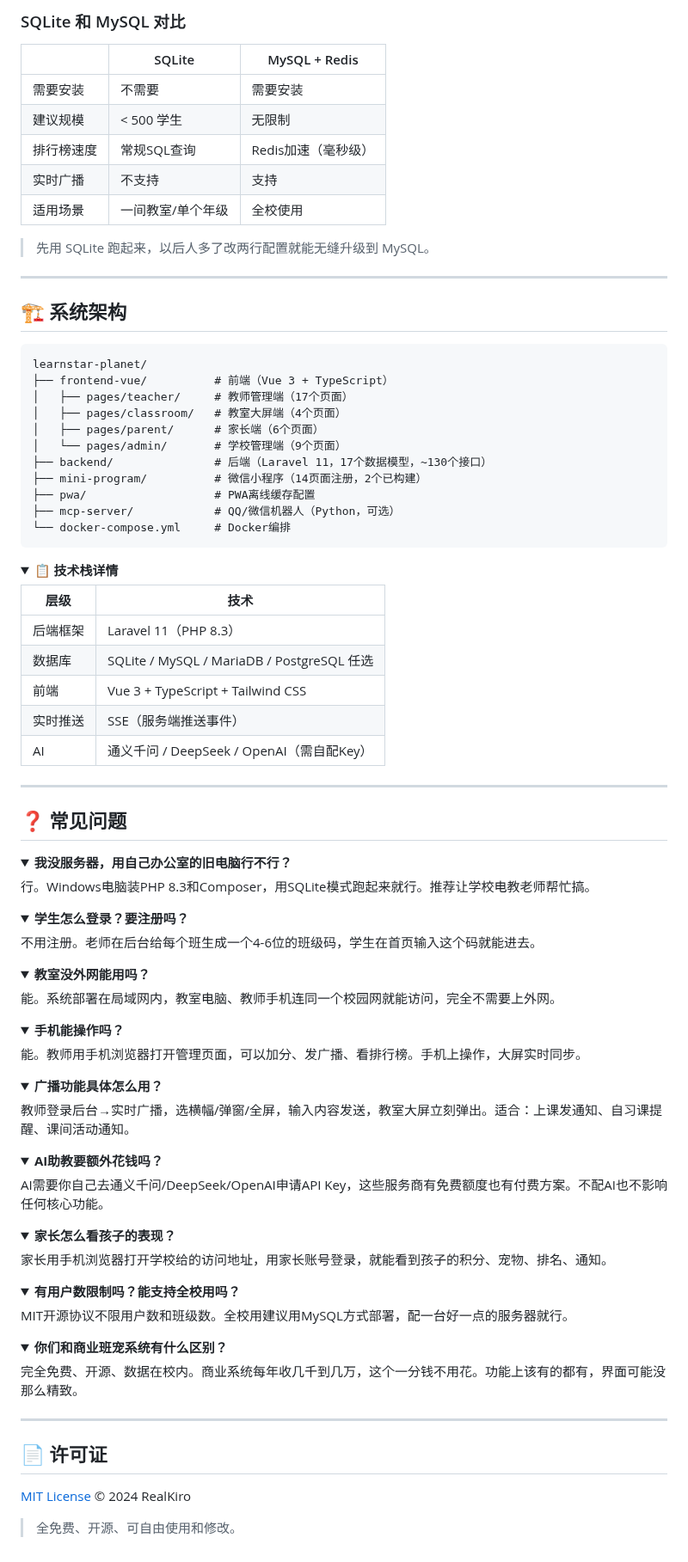
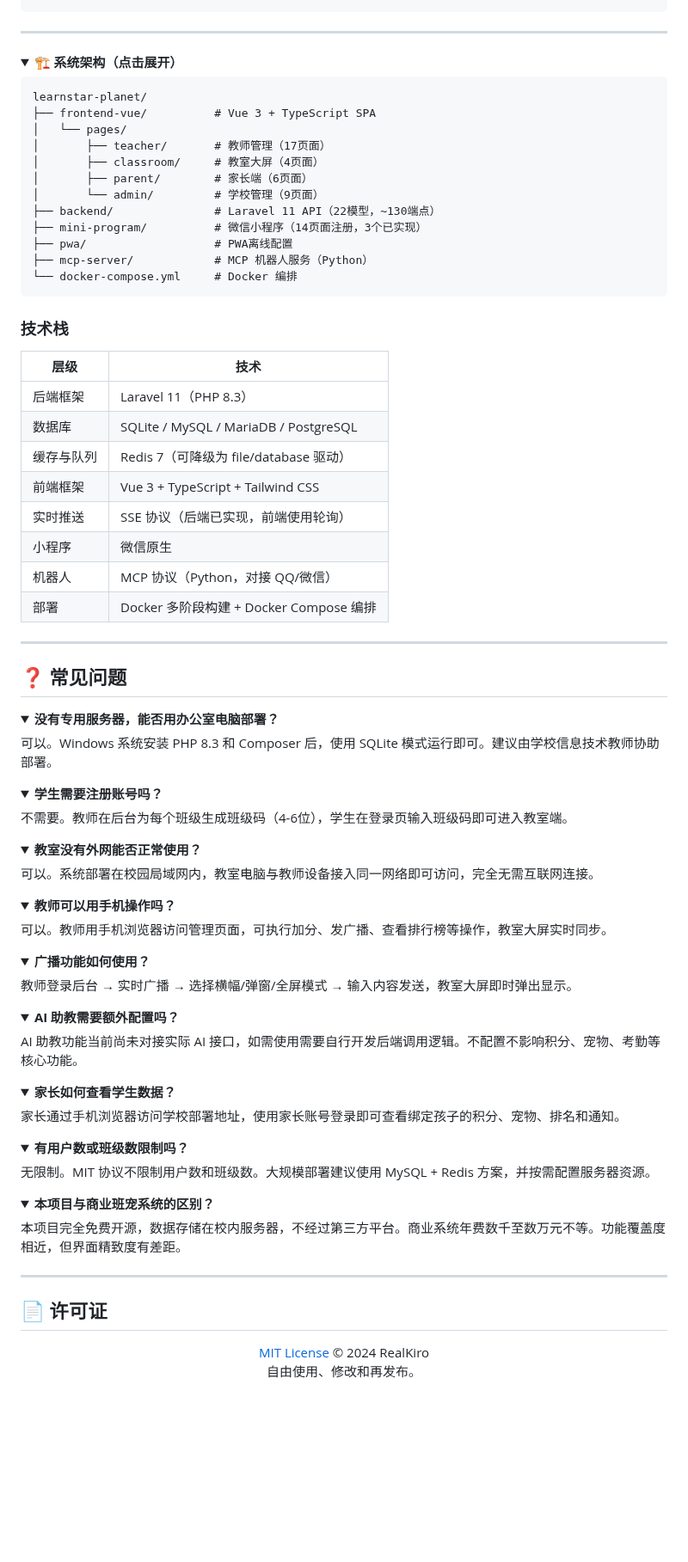
Before and after one commit to RealKiro/learnstar-planet, a Markdown page: README.md, the part around one of its changes. Shown at 86% size. GitHub-like rendering; folded sections open; blank space fills up the shorter version.

Commit message:
docs: center title, fold architecture, professional tone

````diff
--- a/README.md
+++ b/README.md
@@ -204,46 +239,38 @@ php artisan serve --host=0.0.0.0 --port=8080
 
 </details>
 
-### SQLite 和 MySQL 对比
-
-| | SQLite | MySQL + Redis |
-|---|---|---|
-| 需要安装 | 不需要 | 需要安装 |
-| 建议规模 | < 500 学生 | 无限制 |
-| 排行榜速度 | 常规SQL查询 | Redis加速（毫秒级） |
-| 实时广播 | 不支持 | 支持 |
-| 适用场景 | 一间教室/单个年级 | 全校使用 |
-
-> 先用 SQLite 跑起来，以后人多了改两行配置就能无缝升级到 MySQL。
-
 ---
 
-## 🏗 系统架构
+<details>
+<summary><b>🏗 系统架构（点击展开）</b></summary>
 
 ```
 learnstar-planet/
-├── frontend-vue/          # 前端（Vue 3 + TypeScript）
-│   ├── pages/teacher/     # 教师管理端（17个页面）
-│   ├── pages/classroom/   # 教室大屏端（4个页面）
-│   ├── pages/parent/      # 家长端（6个页面）
-│   └── pages/admin/       # 学校管理端（9个页面）
-├── backend/               # 后端（Laravel 11，17个数据模型，~130个接口）
-├── mini-program/          # 微信小程序（14页面注册，2个已构建）
-├── pwa/                   # PWA离线缓存配置
-├── mcp-server/            # QQ/微信机器人（Python，可选）
-└── docker-compose.yml     # Docker编排
+├── frontend-vue/          # Vue 3 + TypeScript SPA
+│   └── pages/
+│       ├── teacher/       # 教师管理（17页面）
+│       ├── classroom/     # 教室大屏（4页面）
+│       ├── parent/        # 家长端（6页面）
+│       └── admin/         # 学校管理（9页面）
+├── backend/               # Laravel 11 API（22模型，~130端点）
+├── mini-program/          # 微信小程序（14页面注册，3个已实现）
+├── pwa/                   # PWA离线配置
+├── mcp-server/            # MCP 机器人服务（Python）
+└── docker-compose.yml     # Docker 编排
 ```
 
-<details>
-<summary><b>📋 技术栈详情</b></summary>
+### 技术栈
 
 | 层级 | 技术 |
 |------|------|
 | 后端框架 | Laravel 11（PHP 8.3） |
-| 数据库 | SQLite / MySQL / MariaDB / PostgreSQL 任选 |
-| 前端 | Vue 3 + TypeScript + Tailwind CSS |
-| 实时推送 | SSE（服务端推送事件） |
-| AI | 通义千问 / DeepSeek / OpenAI（需自配Key） |
+| 数据库 | SQLite / MySQL / MariaDB / PostgreSQL |
+| 缓存与队列 | Redis 7（可降级为 file/database 驱动） |
+| 前端框架 | Vue 3 + TypeScript + Tailwind CSS |
+| 实时推送 | SSE 协议（后端已实现，前端使用轮询） |
+| 小程序 | 微信原生 |
+| 机器人 | MCP 协议（Python，对接 QQ/微信） |
+| 部署 | Docker 多阶段构建 + Docker Compose 编排 |
 
 </details>
 
@@ -252,54 +279,55 @@ learnstar-planet/
 ## ❓ 常见问题
 
 <details>
-<summary><b>我没服务器，用自己办公室的旧电脑行不行？</b></summary>
-行。Windows电脑装PHP 8.3和Composer，用SQLite模式跑起来就行。推荐让学校电教老师帮忙搞。
+<summary><b>没有专用服务器，能否用办公室电脑部署？</b></summary>
+可以。Windows 系统安装 PHP 8.3 和 Composer 后，使用 SQLite 模式运行即可。建议由学校信息技术教师协助部署。
 </details>
 
 <details>
-<summary><b>学生怎么登录？要注册吗？</b></summary>
-不用注册。老师在后台给每个班生成一个4-6位的班级码，学生在首页输入这个码就能进去。
+<summary><b>学生需要注册账号吗？</b></summary>
+不需要。教师在后台为每个班级生成班级码（4-6位），学生在登录页输入班级码即可进入教室端。
 </details>
 
 <details>
-<summary><b>教室没外网能用吗？</b></summary>
-能。系统部署在局域网内，教室电脑、教师手机连同一个校园网就能访问，完全不需要上外网。
+<summary><b>教室没有外网能否正常使用？</b></summary>
+可以。系统部署在校园局域网内，教室电脑与教师设备接入同一网络即可访问，完全无需互联网连接。
 </details>
 
 <details>
-<summary><b>手机能操作吗？</b></summary>
-能。教师用手机浏览器打开管理页面，可以加分、发广播、看排行榜。手机上操作，大屏实时同步。
+<summary><b>教师可以用手机操作吗？</b></summary>
+可以。教师用手机浏览器访问管理页面，可执行加分、发广播、查看排行榜等操作，教室大屏实时同步。
 </details>
 
 <details>
-<summary><b>广播功能具体怎么用？</b></summary>
-教师登录后台→实时广播，选横幅/弹窗/全屏，输入内容发送，教室大屏立刻弹出。适合：上课发通知、自习课提醒、课间活动通知。
+<summary><b>广播功能如何使用？</b></summary>
+教师登录后台 → 实时广播 → 选择横幅/弹窗/全屏模式 → 输入内容发送，教室大屏即时弹出显示。
 </details>
 
 <details>
-<summary><b>AI助教要额外花钱吗？</b></summary>
-AI需要你自己去通义千问/DeepSeek/OpenAI申请API Key，这些服务商有免费额度也有付费方案。不配AI也不影响任何核心功能。
+<summary><b>AI 助教需要额外配置吗？</b></summary>
+AI 助教功能当前尚未对接实际 AI 接口，如需使用需要自行开发后端调用逻辑。不配置不影响积分、宠物、考勤等核心功能。
 </details>
 
 <details>
-<summary><b>家长怎么看孩子的表现？</b></summary>
-家长用手机浏览器打开学校给的访问地址，用家长账号登录，就能看到孩子的积分、宠物、排名、通知。
+<summary><b>家长如何查看学生数据？</b></summary>
+家长通过手机浏览器访问学校部署地址，使用家长账号登录即可查看绑定孩子的积分、宠物、排名和通知。
 </details>
 
 <details>
-<summary><b>有用户数限制吗？能支持全校用吗？</b></summary>
-MIT开源协议不限用户数和班级数。全校用建议用MySQL方式部署，配一台好一点的服务器就行。
+<summary><b>有用户数或班级数限制吗？</b></summary>
+无限制。MIT 协议不限制用户数和班级数。大规模部署建议使用 MySQL + Redis 方案，并按需配置服务器资源。
 </details>
 
 <details>
-<summary><b>你们和商业班宠系统有什么区别？</b></summary>
-完全免费、开源、数据在校内。商业系统每年收几千到几万，这个一分钱不用花。功能上该有的都有，界面可能没那么精致。
+<summary><b>本项目与商业班宠系统的区别？</b></summary>
+本项目完全免费开源，数据存储在校内服务器，不经过第三方平台。商业系统年费数千至数万元不等。功能覆盖度相近，但界面精致度有差距。
 </details>
 
 ---
 
 ## 📄 许可证
 
-[MIT License](LICENSE) © 2024 RealKiro
-
-> 全免费、开源、可自由使用和修改。
+<p align="center">
+  <a href="LICENSE">MIT License</a> © 2024 RealKiro<br>
+  自由使用、修改和再发布。
+</p>
````
Also changed, not shown: other parts of README.md (+114 -79 lines).
